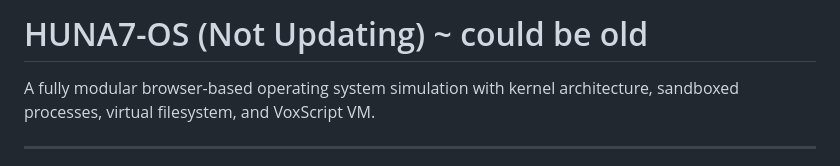
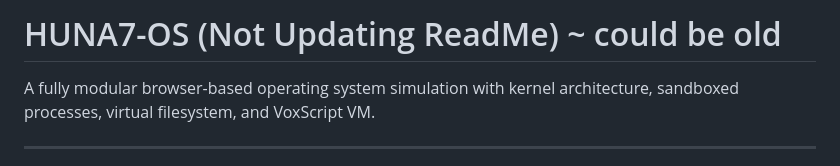
Before and after one commit to LZRcreeperReal/Huna7-OS, a Markdown page: README.md, the part around the change. GitHub-like rendering.

```diff
--- a/README.md
+++ b/README.md
@@ -1,4 +1,4 @@
-# HUNA7-OS (Not Updating) ~ could be old
+# HUNA7-OS (Not Updating ReadMe) ~ could be old
 
 A fully modular browser-based operating system simulation with kernel architecture, sandboxed processes, virtual filesystem, and VoxScript VM.
 
```
